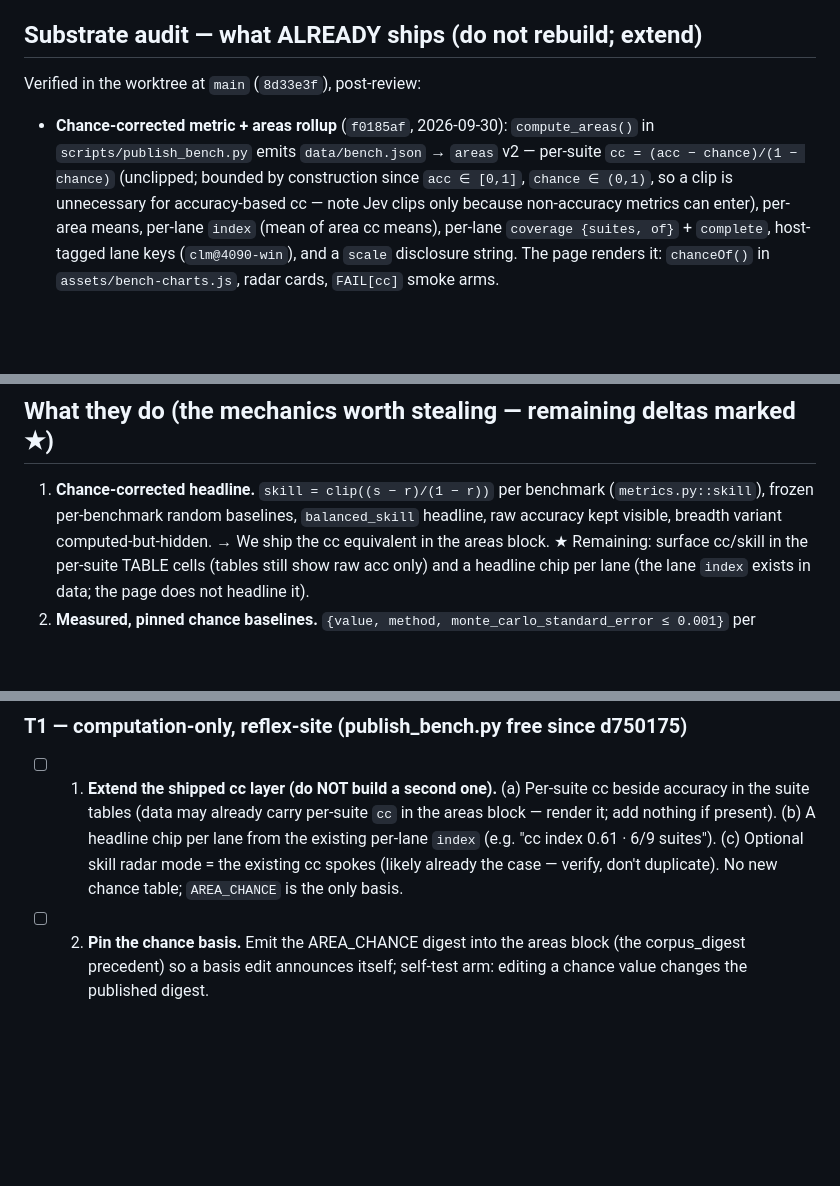
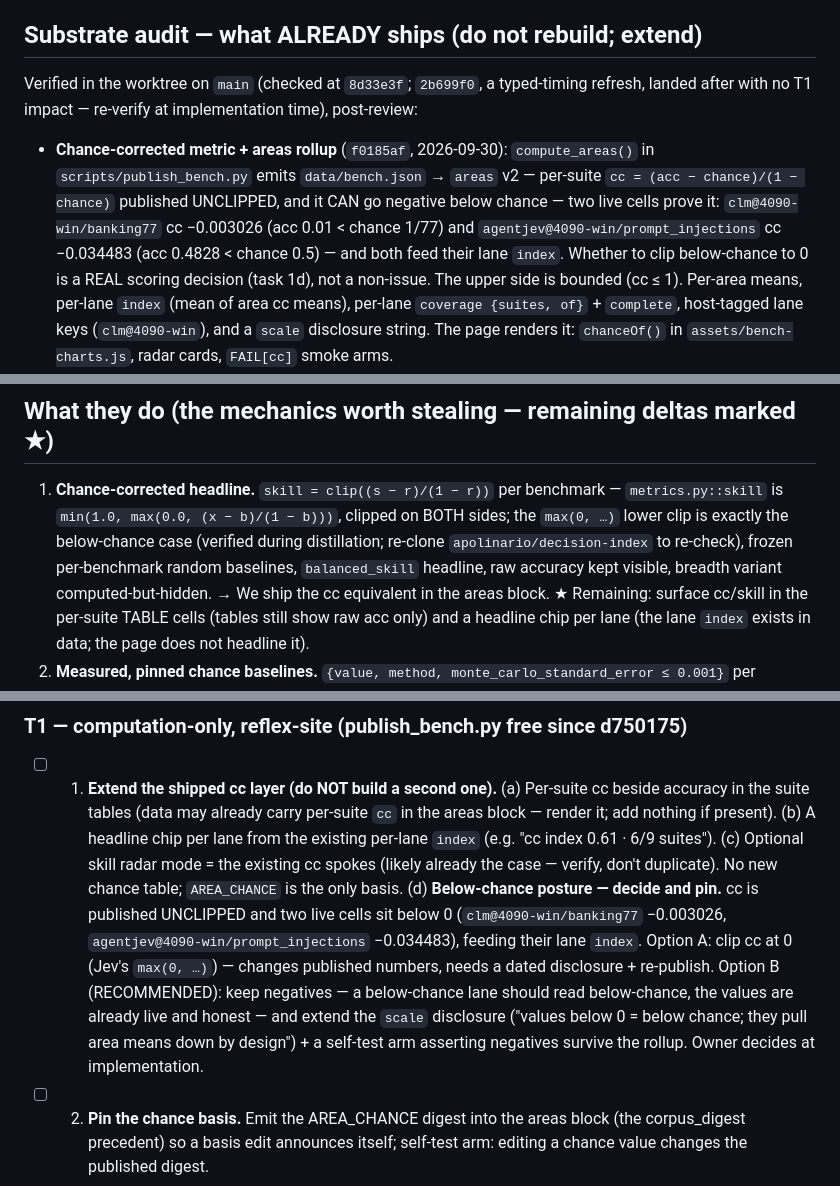
Before and after one commit to gist-rs/reflex-site, a Markdown page: .plans/001_jev_decision_index_distill.md, 3 parts joined by grey strips. Drawn GitHub-style; blank space fills up the shorter version.

Commit message:
docs: plan 001 round-2 review fix — below-chance cc is live (two negative cells); clip becomes decision task 1d (A clip-at-0 / B keep+disclose, B recommended); cite skill() both-side clip; restamp audit head

```diff
--- a/.plans/001_jev_decision_index_distill.md
+++ b/.plans/001_jev_decision_index_distill.md
@@ -30,13 +30,17 @@ NOT copy their board (no new entrants, see Constraint).
 
 ## Substrate audit — what ALREADY ships (do not rebuild; extend)
 
-Verified in the worktree at `main` (`8d33e3f`), post-review:
+Verified in the worktree on `main` (checked at `8d33e3f`; `2b699f0`, a typed-timing
+refresh, landed after with no T1 impact — re-verify at implementation time), post-review:
 
 - **Chance-corrected metric + areas rollup** (`f0185af`, 2026-09-30): `compute_areas()` in
   `scripts/publish_bench.py` emits `data/bench.json` → `areas` v2 — per-suite
-  `cc = (acc − chance)/(1 − chance)` (unclipped; bounded by construction since
-  `acc ∈ [0,1]`, `chance ∈ (0,1)`, so a clip is unnecessary for accuracy-based cc — note
-  Jev clips only because non-accuracy metrics can enter), per-area means, per-lane
+  `cc = (acc − chance)/(1 − chance)` published UNCLIPPED, and it CAN go negative below
+  chance — two live cells prove it: `clm@4090-win/banking77` cc −0.003026 (acc 0.01 <
+  chance 1/77) and `agentjev@4090-win/prompt_injections` cc −0.034483 (acc 0.4828 <
+  chance 0.5) — and both feed their lane `index`. Whether to clip below-chance to 0 is a
+  REAL scoring decision (task 1d), not a non-issue. The upper side is bounded (cc ≤ 1).
+  Per-area means, per-lane
   `index` (mean of area cc means), per-lane `coverage {suites, of}` + `complete`,
   host-tagged lane keys (`clm@4090-win`), and a `scale` disclosure string. The page
   renders it: `chanceOf()` in `assets/bench-charts.js`, radar cards, `FAIL[cc]` smoke arms.
@@ -60,8 +64,11 @@ Verified in the worktree at `main` (`8d33e3f`), post-review:
 
 ## What they do (the mechanics worth stealing — remaining deltas marked ★)
 
-1. **Chance-corrected headline.** `skill = clip((s − r)/(1 − r))` per benchmark
-   (`metrics.py::skill`), frozen per-benchmark random baselines, `balanced_skill` headline,
+1. **Chance-corrected headline.** `skill = clip((s − r)/(1 − r))` per benchmark —
+   `metrics.py::skill` is `min(1.0, max(0.0, (x − b)/(1 − b)))`, clipped on BOTH sides;
+   the `max(0, …)` lower clip is exactly the below-chance case (verified during
+   distillation; re-clone `apolinario/decision-index` to re-check), frozen per-benchmark
+   random baselines, `balanced_skill` headline,
    raw accuracy kept visible, breadth variant computed-but-hidden. → We ship the cc
    equivalent in the areas block. ★ Remaining: surface cc/skill in the per-suite TABLE
    cells (tables still show raw acc only) and a headline chip per lane (the lane `index`
@@ -107,6 +114,15 @@ landing: `git status --porcelain scripts/publish_bench.py` must be clean of sibl
       the existing per-lane `index` (e.g. "cc index 0.61 · 6/9 suites"). (c) Optional skill
       radar mode = the existing cc spokes (likely already the case — verify, don't
       duplicate). No new chance table; `AREA_CHANCE` is the only basis.
+      (d) **Below-chance posture — decide and pin.** cc is published UNCLIPPED and two
+      live cells sit below 0 (`clm@4090-win/banking77` −0.003026,
+      `agentjev@4090-win/prompt_injections` −0.034483), feeding their lane `index`.
+      Option A: clip cc at 0 (Jev's `max(0, …)`) — changes published numbers, needs a
+      dated disclosure + re-publish. Option B (RECOMMENDED): keep negatives — a
+      below-chance lane should read below-chance, the values are already live and honest —
+      and extend the `scale` disclosure ("values below 0 = below chance; they pull area
+      means down by design") + a self-test arm asserting negatives survive the rollup.
+      Owner decides at implementation.
 - [ ] 2. **Pin the chance basis.** Emit the AREA_CHANCE digest into the areas block (the
       corpus_digest precedent) so a basis edit announces itself; self-test arm: editing a
       chance value changes the published digest.
```
Also changed, not shown: other parts of .plans/001_jev_decision_index_distill.md (+0 -2 lines).
